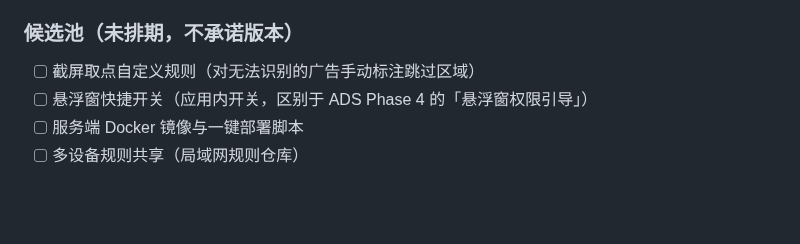
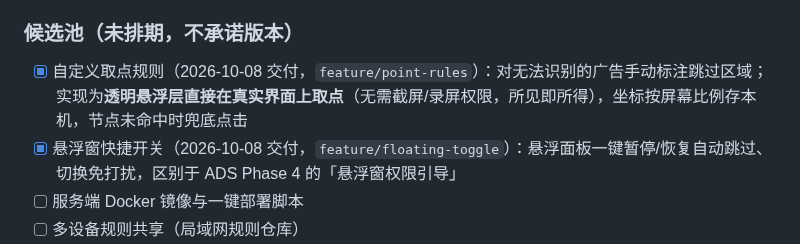
Before and after one commit to LiYihai1121/ui-app, a Markdown page: docs/planning/ROADMAP.md, the part around the change. Rendered like a GitHub page; blank space fills up the shorter version.

Commit message:
docs(roadmap): 勾选已交付的取点规则与悬浮窗快捷开关
两项候选池功能已随 feature/point-rules、feature/floating-toggle 交付；取点实现形态（悬浮层直接取点替代截屏标注）已在条目中注明。验证：纯文档变更。

```diff
--- a/docs/planning/ROADMAP.md
+++ b/docs/planning/ROADMAP.md
@@ -142,8 +142,8 @@
 
 ### 候选池（未排期，不承诺版本）
 
-- [ ] 截屏取点自定义规则（对无法识别的广告手动标注跳过区域）
-- [ ] 悬浮窗快捷开关（应用内开关，区别于 ADS Phase 4 的「悬浮窗权限引导」）
+- [x] 自定义取点规则（2026-10-08 交付，`feature/point-rules`）：对无法识别的广告手动标注跳过区域；实现为**透明悬浮层直接在真实界面上取点**（无需截屏/录屏权限，所见即所得），坐标按屏幕比例存本机，节点未命中时兜底点击
+- [x] 悬浮窗快捷开关（2026-10-08 交付，`feature/floating-toggle`）：悬浮面板一键暂停/恢复自动跳过、切换免打扰，区别于 ADS Phase 4 的「悬浮窗权限引导」
 - [ ] 服务端 Docker 镜像与一键部署脚本
 - [ ] 多设备规则共享（局域网规则仓库）
 - [ ] 构建框架工程化（**工程基础设施，不产生用户可见能力**，故不占用版本号）：阶段 A（目录结构契约）与**阶段 B（version catalog + `build-logic` 约定插件 + Gradle 硬化）已实施**，阶段 C（`core:common` / `core:engine` 模块拆分）待排期；已知坑位与分步回滚策略见 [DESIGN-BUILD-FRAMEWORK.md](DESIGN-BUILD-FRAMEWORK.md)
```
